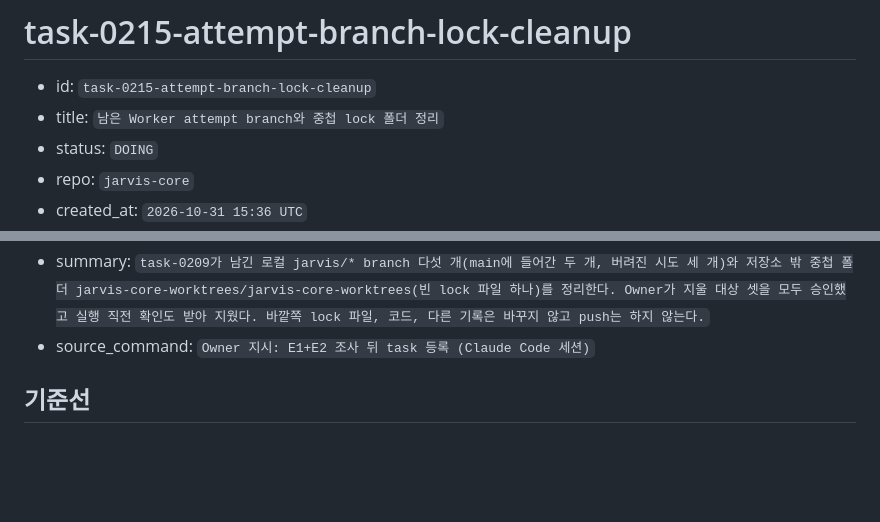
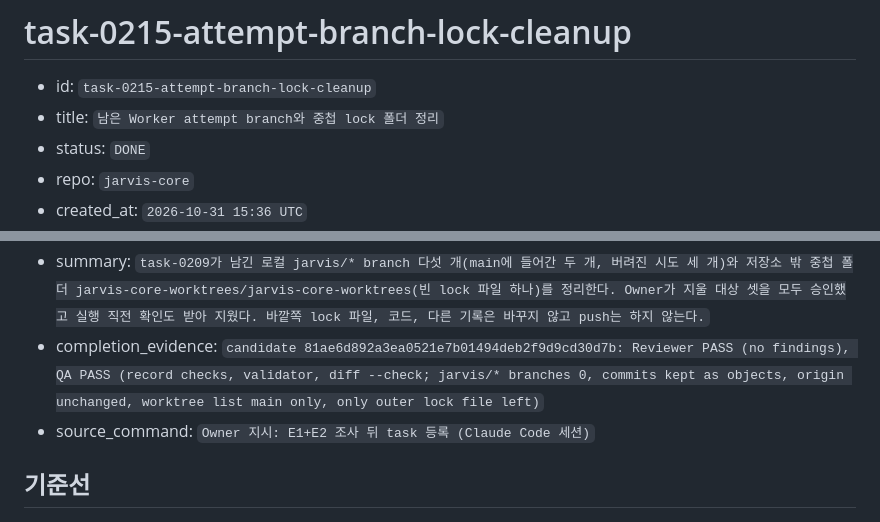
Before and after one commit to 1412moo/jarvis-core, a Markdown page: memory/tasks/task-0215-attempt-branch-lock-cleanup.md, 2 parts joined by grey strips. GitHub-like rendering; blank space fills up the shorter version.

```diff
--- a/memory/tasks/task-0215-attempt-branch-lock-cleanup.md
+++ b/memory/tasks/task-0215-attempt-branch-lock-cleanup.md
@@ -2,6 +2,6 @@
 
 - id: `task-0215-attempt-branch-lock-cleanup`
 - title: `남은 Worker attempt branch와 중첩 lock 폴더 정리`
-- status: `DOING`
+- status: `DONE`
 - repo: `jarvis-core`
 - created_at: `2026-10-31 15:36 UTC`
@@ -9,4 +9,5 @@
 - summary: `task-0209가 남긴 로컬 jarvis/* branch 다섯 개(main에 들어간 두 개, 버려진 시도 세 개)와 저장소 밖 중첩 폴더 jarvis-core-worktrees/jarvis-core-worktrees(빈 lock 파일 하나)를 정리한다. Owner가 지울 대상 셋을 모두 승인했고 실행 직전 확인도 받아 지웠다. 바깥쪽 lock 파일, 코드, 다른 기록은 바꾸지 않고 push는 하지 않는다.`
+- completion_evidence: `candidate 81ae6d892a3ea0521e7b01494deb2f9d9cd30d7b: Reviewer PASS (no findings), QA PASS (record checks, validator, diff --check; jarvis/* branches 0, commits kept as objects, origin unchanged, worktree list main only, only outer lock file left)`
 - source_command: `Owner 지시: E1+E2 조사 뒤 task 등록 (Claude Code 세션)`
 
 ## 기준선
```
Also changed, not shown: other parts of memory/tasks/task-0215-attempt-branch-lock-cleanup.md (+31 -1 lines).
